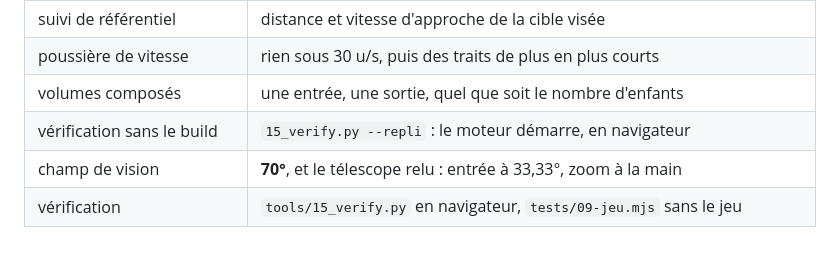
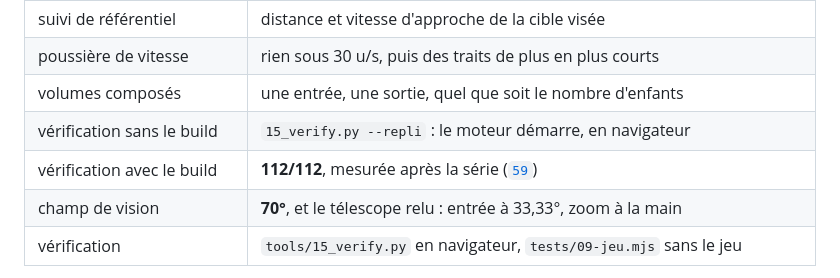
Before and after one commit to gcoadour/outerwildsjs-private, a Markdown page: docs/08-reste-a-faire.md, the part around the change. Rendered like a GitHub page; blank space fills up the shorter version.

```diff
--- a/docs/08-reste-a-faire.md
+++ b/docs/08-reste-a-faire.md
@@ -120,6 +120,7 @@ portage.
 | poussière de vitesse | rien sous 30 u/s, puis des traits de plus en plus courts |
 | volumes composés | une entrée, une sortie, quel que soit le nombre d'enfants |
 | vérification sans le build | `15_verify.py --repli` : le moteur démarre, en navigateur |
+| vérification avec le build | **112/112**, mesurée après la série ([`59`](59-etat.md)) |
 | champ de vision | **70°**, et le télescope relu : entrée à 33,33°, zoom à la main |
 | vérification | `tools/15_verify.py` en navigateur, `tests/09-jeu.mjs` sans le jeu |
 
```
Also changed, not shown: docs/59-etat.md (+19 -5 lines).
